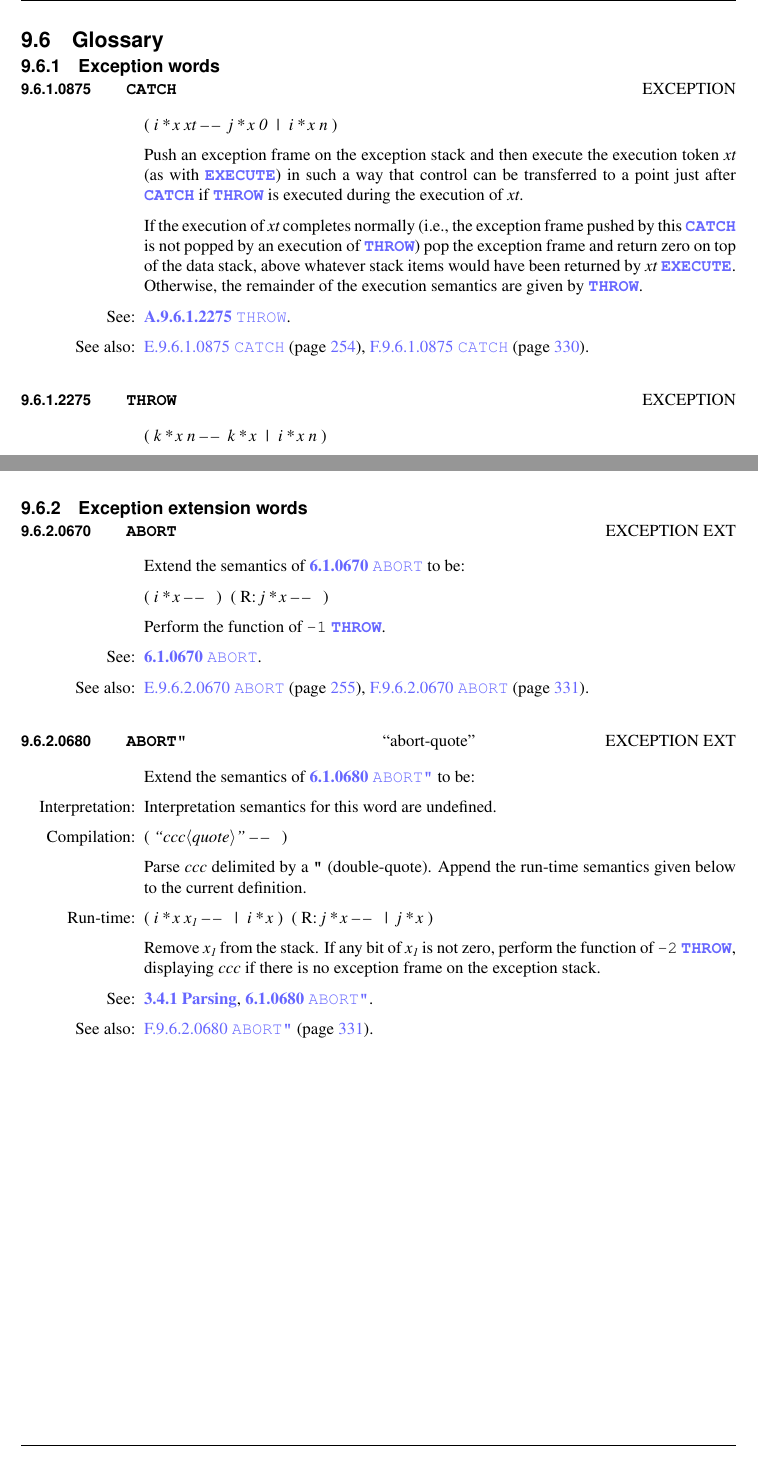
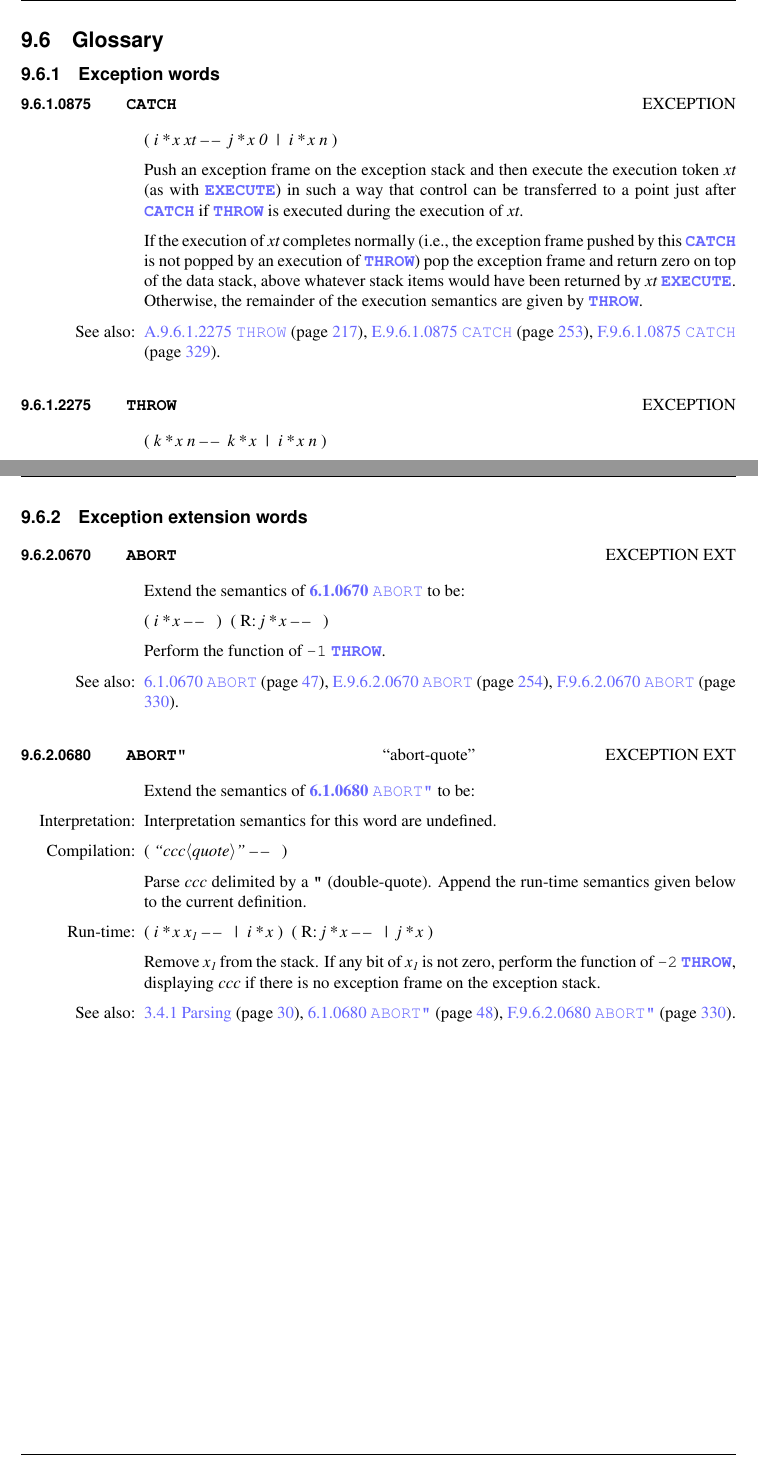
Before and after one commit to Forth-Standard/forth-standard, a LaTeX thesis (forth.tex, which reads exception.tex): two parts of pages 96 and 98 of 370 before the commit and two parts of pages 96 and 97 of 369 after it, joined at a grey line, cut so that both start at the same text. Compiled offline with pdfLaTeX.

Commit message:
Moved exception words to using also

```diff
--- a/exception.tex
+++ b/exception.tex
@@ -217,9 +217,10 @@ state for continued execution past the \word{CATCH}.
 \newpage
 \setcounter{section}{5}
 \section{Glossary} % 9.6
+\vspace{1ex}
 
 \subsection{Exception words} % 9.6.1
-
+\vspace{1ex}
 \begin{worddef}{0875}{CATCH}
 \item \stack{i*x xt}{j*x 0 | i*x n}
 
@@ -237,7 +238,7 @@ state for continued execution past the \word{CATCH}.
 	the remainder of the execution semantics are given by
 	\word{THROW}.
 
-\see \rref{exception:THROW}{}.
+	\ralso{exception:THROW}
 
 	\begin{implement} % I.9.6.1.0875 CATCH
 	\dffamily
@@ -423,7 +422,7 @@ state for continued execution past the \word{CATCH}.
 
 \newpage
 \subsection{Exception extension words} % 9.6.2
-\extended
+\extended\vspace{2ex}
 
 \begin{worddef}{0670}{ABORT}
 \item Extend the semantics of \wref{core:ABORT}{ABORT} to be:
@@ -433,7 +432,7 @@ state for continued execution past the \word{CATCH}.
 
 	Perform the function of \texttt{-1} \word{THROW}.
 
-\see \wref{core:ABORT}{ABORT}.
+	\walso{core:ABORT}
 
 	\begin{implement} % I.9.6.1.0670 ABORT
 		\word{:} \word{ABORT} ~ -1 \word{THROW} ~ \word{;}
@@ -467,8 +466,8 @@ state for continued execution past the \word{CATCH}.
 	displaying \param{ccc} if there is no exception frame on the
 	exception stack.
 
-\see \xref[3.4.1 Parsing]{usage:parsing},
-	\wref{core:ABORTq}{ABORT"}.
+	\xalso{usage:parsing}
+	\walso{core:ABORTq}
 
 	\begin{testing}\ttfamily
 		\word{DECIMAL} \\
```
Also changed, not shown: exception.tex (2 more changed lines).
